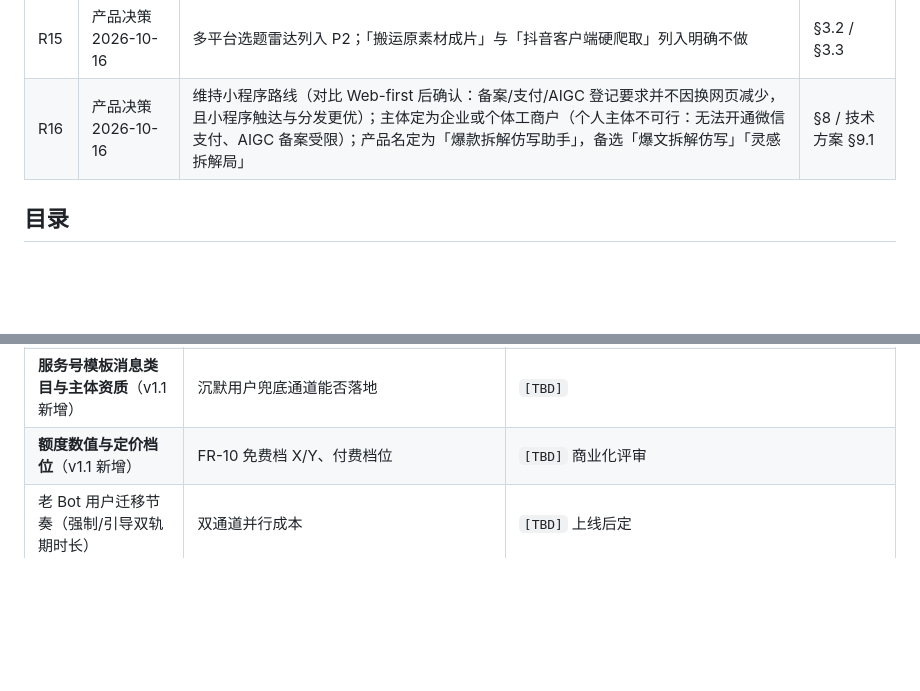
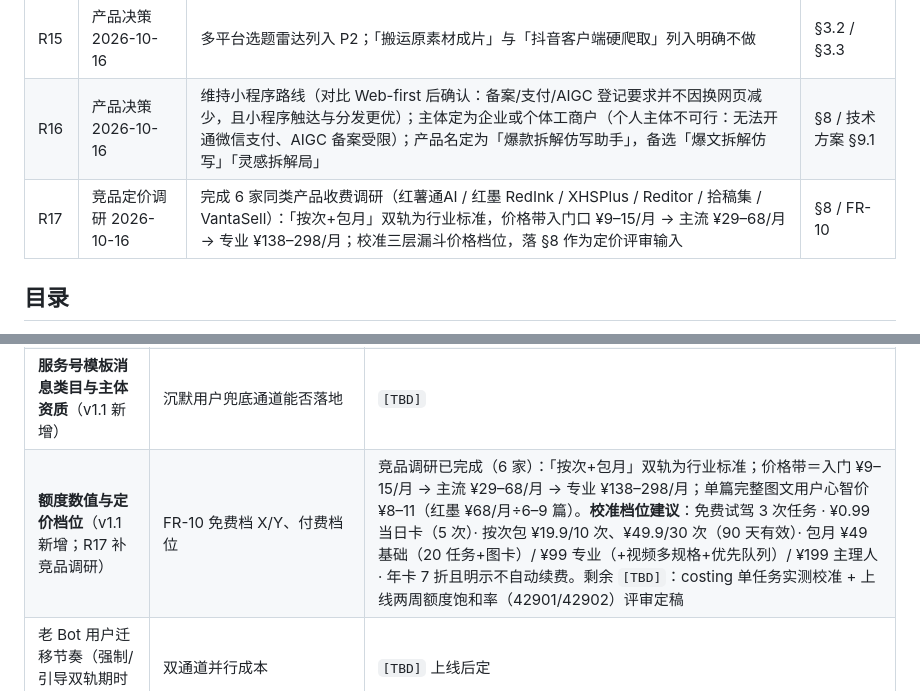
Before and after one commit to hj363049394/video_generate, a Markdown page: docs/prd/小红书仿写助手-小程序版PRD-v1.2.md, 2 parts joined by grey strips. Drawn GitHub-style; blank space fills up the shorter version.

Commit message:
feat: update workspace
Co-authored-by: traeagent <traeagent@users.noreply.github.com>

```diff
--- a/docs/prd/小红书仿写助手-小程序版PRD-v1.2.md
+++ b/docs/prd/小红书仿写助手-小程序版PRD-v1.2.md
@@ -34,6 +34,7 @@
 | R14 | 产品决策 2026-10-16 | 视频生成新增多规格输出（9:16 竖版 / 16:9 横版），复用已上线视频链路 | FR-15 / §3.2 |
 | R15 | 产品决策 2026-10-16 | 多平台选题雷达列入 P2；「搬运原素材成片」与「抖音客户端硬爬取」列入明确不做 | §3.2 / §3.3 |
 | R16 | 产品决策 2026-10-16 | 维持小程序路线（对比 Web-first 后确认：备案/支付/AIGC 登记要求并不因换网页减少，且小程序触达与分发更优）；主体定为企业或个体工商户（个人主体不可行：无法开通微信支付、AIGC 备案受限）；产品名定为「爆款拆解仿写助手」，备选「爆文拆解仿写」「灵感拆解局」 | §8 / 技术方案 §9.1 |
+| R17 | 竞品定价调研 2026-10-16 | 完成 6 家同类产品收费调研（红薯通AI / 红墨 RedInk / XHSPlus / Reditor / 拾稿集 / VantaSell）：「按次+包月」双轨为行业标准，价格带入门口 ¥9–15/月 → 主流 ¥29–68/月 → 专业 ¥138–298/月；校准三层漏斗价格档位，落 §8 作为定价评审输入 | §8 / FR-10 |
 
 ## 目录
 
@@ -419,7 +420,7 @@ queued 已排队 → rewriting 拆解仿写 → imaging 配图 → delivered 已
 | 小程序类目与资质 | 能否过审、上架周期 | **已决策**（R16）：主体＝企业/个体工商户，产品名＝「爆款拆解仿写助手」（备选：爆文拆解仿写 / 灵感拆解局）。剩余 `[TBD]`：注册后按微信类目库实时校验，类目选「工具-效率/内容创作」方向 |
 | 订阅消息模板可用性（日报/任务类模板字段与频控） | FR-07 触达能力边界 | `[TBD]` 申请模板验证 |
 | **服务号模板消息类目与主体资质**（v1.1 新增） | 沉默用户兜底通道能否落地 | `[TBD]` |
-| **额度数值与定价档位**（v1.1 新增） | FR-10 免费档 X/Y、付费档位 | `[TBD]` 商业化评审 |
+| **额度数值与定价档位**（v1.1 新增；R17 补竞品调研） | FR-10 免费档 X/Y、付费档位 | 竞品调研已完成（6 家）：「按次+包月」双轨为行业标准；价格带＝入门 ¥9–15/月 → 主流 ¥29–68/月 → 专业 ¥138–298/月；单篇完整图文用户心智价 ¥8–11（红墨 ¥68/月÷6–9 篇）。**校准档位建议**：免费试驾 3 次任务 · ¥0.99 当日卡（5 次）· 按次包 ¥19.9/10 次、¥49.9/30 次（90 天有效）· 包月 ¥49 基础（20 任务+图卡）/ ¥99 专业（+视频多规格+优先队列）/ ¥199 主理人 · 年卡 7 折且明示不自动续费。剩余 `[TBD]`：costing 单任务实测校准 + 上线两周额度饱和率（42901/42902）评审定稿 |
 | 老 Bot 用户迁移节奏（强制/引导双轨期时长） | 双通道并行成本 | `[TBD]` 上线后定 |
 | **红狐 API 依赖**（v1.1 新增） | 抓取与回采命脉；稳定性/配额政策变化直接冲击核心体验。降级语义已定义：抓取失败回落昨日清单（FR-03）、回采失败保留上次数据（FR-06） | `[TBD]` 备选数据源调研 |
 | **yt-dlp 生产可用性**（v1.2 新增） | FR-14 B站/YouTube 链接通道稳定性（平台风控与版本更新） | `[TBD]` 部署验证 + 版本锁定策略 |
```
